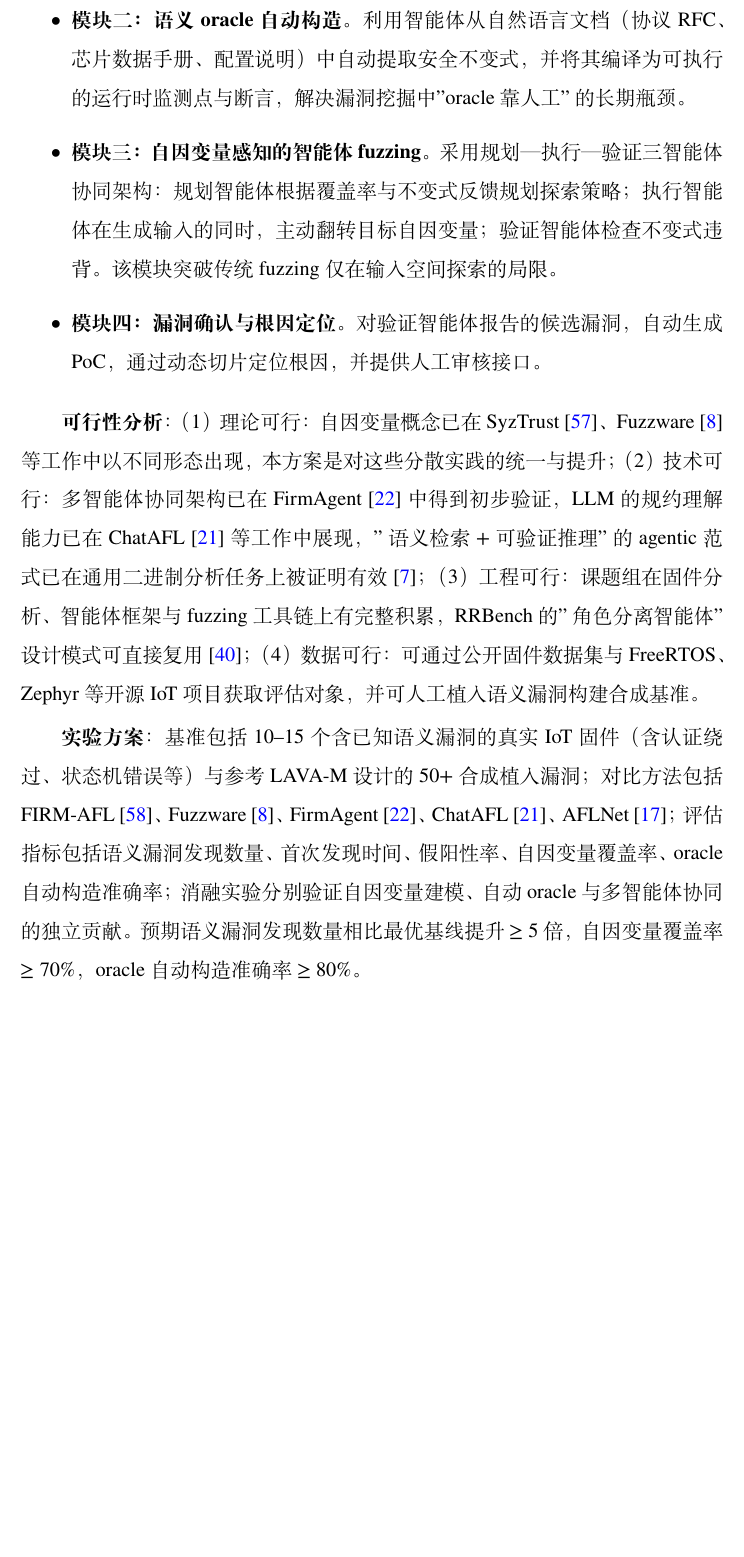
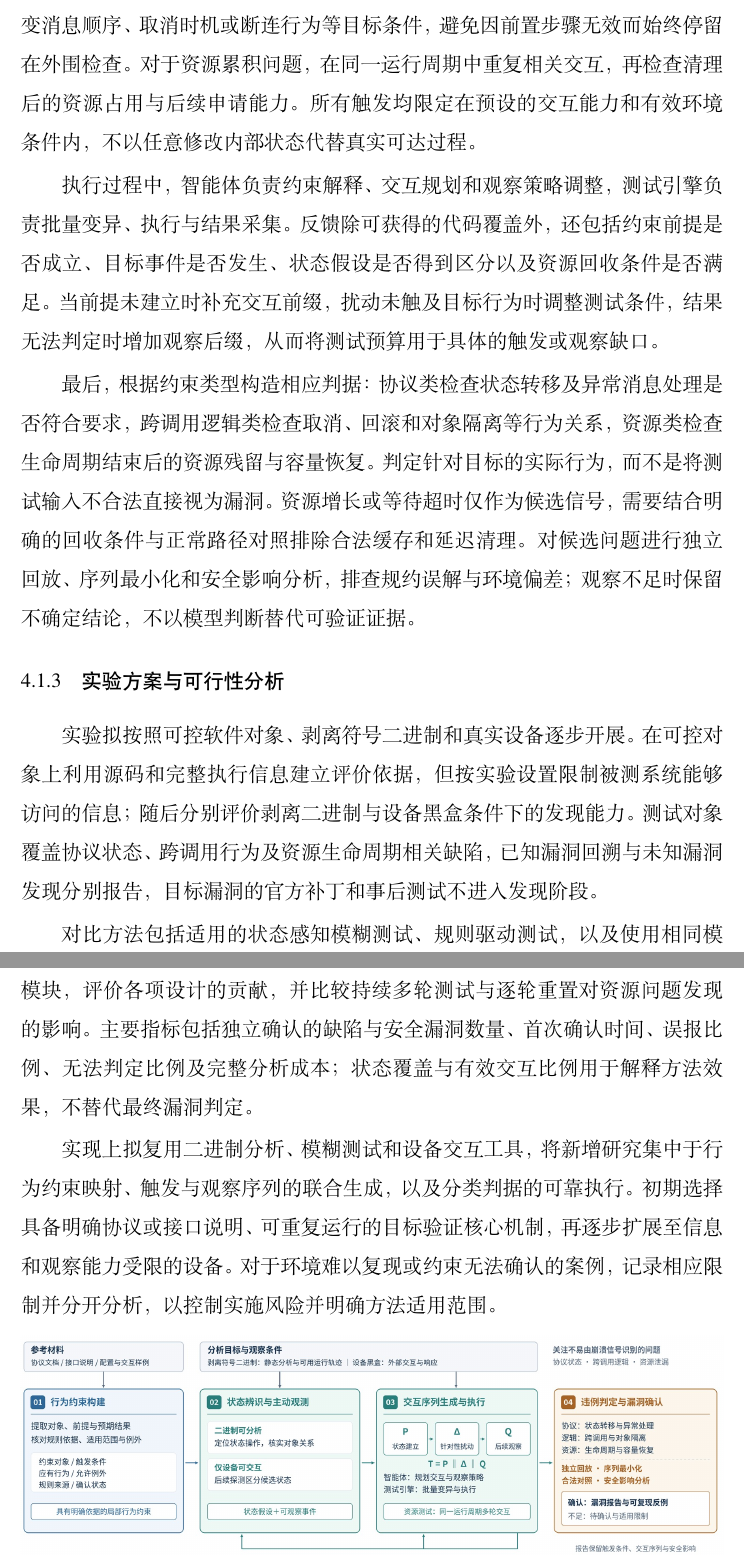
Before and after one commit to akaganeite/DOCTOR_PROPOSAL, a LaTeX thesis (Thesis.tex, which reads Tex/04-approach.tex): part of page 22 of 34 before the commit and two parts of pages 22 and 23 of 35 after it, the two joined at a grey line, cut at the place of the change, the shorter picture padded with empty space. The pictures show the PDF file Thesis.pdf that the author committed with the source.

Commit message:
4.1 技术路线图改用漏洞挖掘.jpg
以 Img/漏洞挖掘.jpg 替换原 TikZ 绘制的四模块技术路线图，
图题与标签保持不变。

Generated with [Claude Code](https://claude.ai/code)
via [Happy](https://happy.engineering)

Co-Authored-By: Claude <noreply@anthropic.com>
Co-Authored-By: Happy <yesreply@happy.engineering>

```diff
--- a/Tex/04-approach.tex
+++ b/Tex/04-approach.tex
@@ -1,6 +1,8 @@
 \section{拟采用的研究方法、技术路线、实验方案及其可行性分析}
 
 \subsection{基于智能体的漏洞挖掘方法}
+\label{sec:discovery-method}
 
-\textbf{拟解决的关键问题}：语义/逻辑漏洞（认证绕过、状态机错误、配置驱动缺陷）自动化挖掘的两大瓶颈——\textbf{自因变量难以统一建模}与\textbf{语义 oracle 难以自动构造}。自因变量——那些不受外部输入直接控制、由内部状态、配置、时序与外设决定的变量——在文献中以 state-driven、config-driven、timing-driven、peripheral-driven 等不同形态各自为战，缺乏统一抽象；同时，语义漏洞的判定依赖人工构造的策略与规约，Firmalice 的认证绕过 oracle 使用十年仍是孤例~\cite{firmalice}，oracle 的缺失使自动化检测难以规模化。
+\subsubsection{问题定义与总体技术框架}
+\label{sec:discovery-framework}
 
@@ -8,0 +14 @@
+\label{sec:discovery-technical-route}
@@ -9,40 +21,28 @@
+\begin{equation}
+    T = P \Vert \Delta \Vert Q,
+    \label{eq:discovery-test-sequence}
+\end{equation}
+其中，$P$ 为建立目标状态的交互前缀，$\Delta$ 为针对特定约束的扰动，$Q$ 为用于辨识结果的观察后缀，$\Vert$ 表示序列连接。测试在保持无关语法和依赖条件的同时，改变消息顺序、取消时机或断连行为等目标条件，避免因前置步骤无效而始终停留在外围检查。对于资源累积问题，在同一运行周期中重复相关交互，再检查清理后的资源占用与后续申请能力。所有触发均限定在预设的交互能力和有效环境条件内，不以任意修改内部状态代替真实可达过程。
+
+执行过程中，智能体负责约束解释、交互规划和观察策略调整，测试引擎负责批量变异、执行与结果采集。反馈除可获得的代码覆盖外，还包括约束前提是否成立、目标事件是否发生、状态假设是否得到区分以及资源回收条件是否满足。当前提未建立时补充交互前缀，扰动未触及目标行为时调整测试条件，结果无法判定时增加观察后缀，从而将测试预算用于具体的触发或观察缺口。
+
+最后，根据约束类型构造相应判据：协议类检查状态转移及异常消息处理是否符合要求，跨调用逻辑类检查取消、回滚和对象隔离等行为关系，资源类检查生命周期结束后的资源残留与容量恢复。判定针对目标的实际行为，而不是将测试输入不合法直接视为漏洞。资源增长或等待超时仅作为候选信号，需要结合明确的回收条件与正常路径对照排除合法缓存和延迟清理。对候选问题进行独立回放、序列最小化和安全影响分析，排查规约误解与环境偏差；观察不足时保留不确定结论，不以模型判断替代可验证证据。
+
+\subsubsection{实验方案与可行性分析}
+\label{sec:discovery-evaluation}
+
+实验拟按照可控软件对象、剥离符号二进制和真实设备逐步开展。在可控对象上利用源码和完整执行信息建立评价依据，但按实验设置限制被测系统能够访问的信息；随后分别评价剥离二进制与设备黑盒条件下的发现能力。测试对象覆盖协议状态、跨调用行为及资源生命周期相关缺陷，已知漏洞回溯与未知漏洞发现分别报告，目标漏洞的官方补丁和事后测试不进入发现阶段。
+
+对比方法包括适用的状态感知模糊测试、规则驱动测试，以及使用相同模型、工具权限和预算的通用智能体。通过移除行为约束、主动观测和反馈调度等模块，评价各项设计的贡献，并比较持续多轮测试与逐轮重置对资源问题发现的影响。主要指标包括独立确认的缺陷与安全漏洞数量、首次确认时间、误报比例、无法判定比例及完整分析成本；状态覆盖与有效交互比例用于解释方法效果，不替代最终漏洞判定。
+
+实现上拟复用二进制分析、模糊测试和设备交互工具，将新增研究集中于行为约束映射、触发与观察序列的联合生成，以及分类判据的可靠执行。初期选择具备明确协议或接口说明、可重复运行的目标验证核心机制，再逐步扩展至信息和观察能力受限的设备。对于环境难以复现或约束无法确认的案例，记录相应限制并分开分析，以控制实施风险并明确方法适用范围。
 \begin{figure}[htbp]
 \centering
-\begin{tikzpicture}[node distance=0.45cm]
-  \node[module] (m1) {%
-    \textbf{模块一：自因变量统一建模}（离线，核心创新）\\
-    固件二进制 + 配置 + 数据手册 $\xrightarrow{\text{静态分析+智能体推理}}$\\
-    自因变量格：$\langle$变量, 来源类型\{state, config, timing, peripheral\}, 取值空间, 影响路径$\rangle$};
-  \node[module, below=of m1] (m2) {%
-    \textbf{模块二：语义 oracle 自动构造}（离线，核心创新）\\
-    自然语言文档（RFC / 数据手册 / 配置说明）$\xrightarrow{\text{智能体规约提取}}$ 安全不变式集合\\
-    不变式可执行化 $\rightarrow$ 运行时监测点与断言};
-  \node[module, below=of m2] (m3) {%
-    \textbf{模块三：自因变量感知的智能体 fuzzing}（在线，核心创新）\\
-    规划智能体：观察覆盖率/不变式反馈，规划探索策略与自因变量翻转目标\\
-    执行智能体：生成输入序列 + 环境事件（中断注入 / NVRAM 修改 / 外设响应模拟）\\
-    验证智能体：检查不变式违背，判定潜在语义漏洞};
-  \node[module, below=of m3] (m4) {%
-    \textbf{模块四：漏洞确认与根因定位}（在线）\\
-    候选漏洞 $\rightarrow$ PoC 生成 $\rightarrow$ 根因切片 $\rightarrow$ 人工审核接口};
-  \draw[arr] (m1) -- (m2);
-  \draw[arr] (m2) -- (m3);
-  \draw[arr] (m3) -- (m4);
-\end{tikzpicture}
+\includegraphics[width=\textwidth]{Img/漏洞挖掘.jpg}
 \caption{基于智能体的漏洞挖掘技术路线}
 \label{fig:mining-route}
 \end{figure}
 
-\begin{itemize}
-  \item \textbf{模块一：自因变量统一建模}。综合静态分析与智能体推理，在固件二进制上识别各类自因变量，并统一表示为标注来源类型、取值空间与影响路径的自因变量格，使后续 fuzzing 能够将自因变量作为一等探索维度。
-  \item \textbf{模块二：语义 oracle 自动构造}。利用智能体从自然语言文档（协议 RFC、芯片数据手册、配置说明）中自动提取安全不变式，并将其编译为可执行的运行时监测点与断言，解决漏洞挖掘中"oracle 靠人工"的长期瓶颈。
-  \item \textbf{模块三：自因变量感知的智能体 fuzzing}。采用规划—执行—验证三智能体协同架构：规划智能体根据覆盖率与不变式反馈规划探索策略；执行智能体在生成输入的同时，主动翻转目标自因变量；验证智能体检查不变式违背。该模块突破传统 fuzzing 仅在输入空间探索的局限。
-  \item \textbf{模块四：漏洞确认与根因定位}。对验证智能体报告的候选漏洞，自动生成 PoC，通过动态切片定位根因，并提供人工审核接口。
-\end{itemize}
-
-\textbf{可行性分析}：（1）理论可行：自因变量概念已在 SyzTrust~\cite{syztrust}、Fuzzware~\cite{fuzzware} 等工作中以不同形态出现，本方案是对这些分散实践的统一与提升；（2）技术可行：多智能体协同架构已在 FirmAgent~\cite{firmagent} 中得到初步验证，LLM 的规约理解能力已在 ChatAFL~\cite{chatafl} 等工作中展现，"语义检索 + 可验证推理"的 agentic 范式已在通用二进制分析任务上被证明有效~\cite{binrex}；（3）工程可行：课题组在固件分析、智能体框架与 fuzzing 工具链上有完整积累，RRBench 的"角色分离智能体"设计模式可直接复用~\cite{rrbench}；（4）数据可行：可通过公开固件数据集与 FreeRTOS、Zephyr 等开源 IoT 项目获取评估对象，并可人工植入语义漏洞构建合成基准。
-
-\textbf{实验方案}：基准包括 10--15 个含已知语义漏洞的真实 IoT 固件（含认证绕过、状态机错误等）与参考 LAVA-M 设计的 50+ 合成植入漏洞；对比方法包括 FIRM-AFL~\cite{firmafl}、Fuzzware~\cite{fuzzware}、FirmAgent~\cite{firmagent}、ChatAFL~\cite{chatafl}、AFLNet~\cite{aflnet}；评估指标包括语义漏洞发现数量、首次发现时间、假阳性率、自因变量覆盖率、oracle 自动构造准确率；消融实验分别验证自因变量建模、自动 oracle 与多智能体协同的独立贡献。预期语义漏洞发现数量相比最优基线提升 $\geq$ 5 倍，自因变量覆盖率 $\geq$ 70\%，oracle 自动构造准确率 $\geq$ 80\%。
 
 \subsection{基于智能体的漏洞自动修复方法}
 
```
Also changed, not shown: Img/漏洞挖掘.jpg (added), Thesis.pdf, Tex/04-approach.tex (11 more changed lines).
